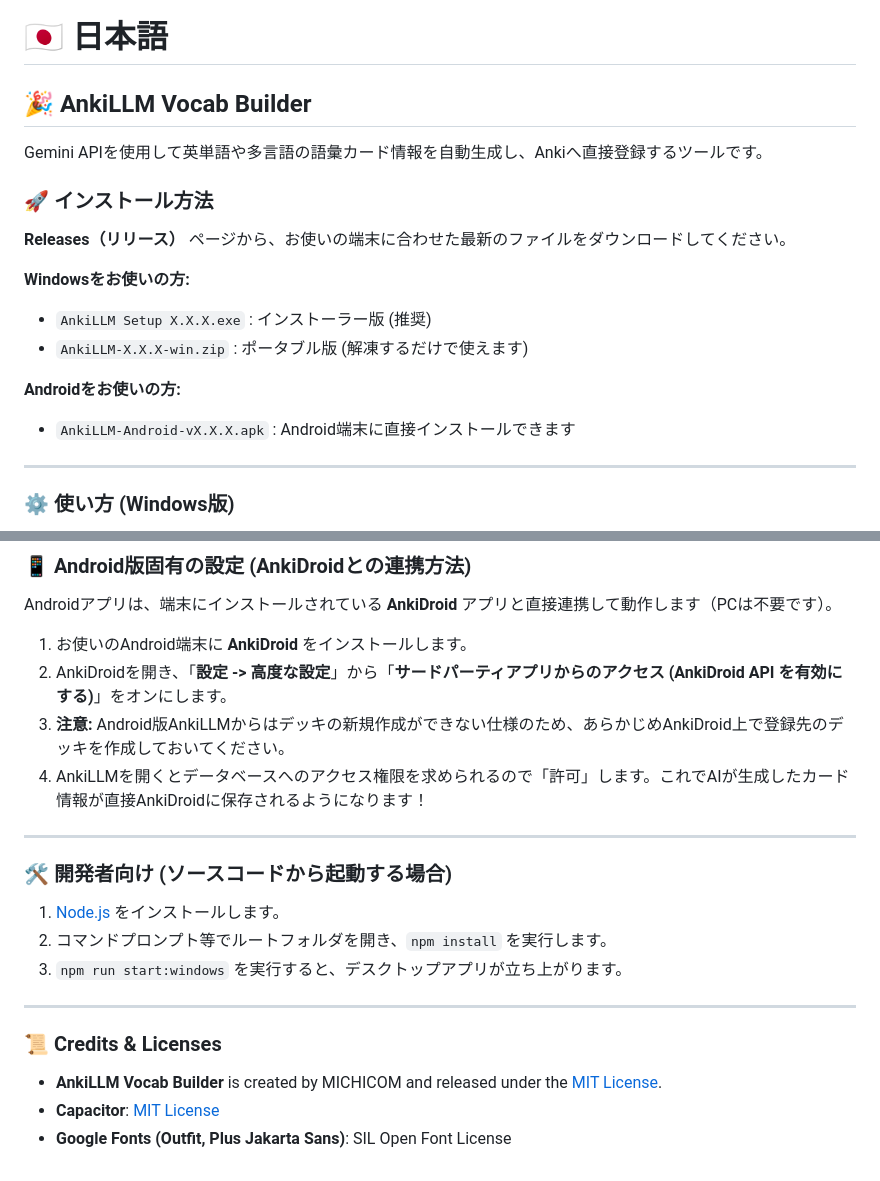
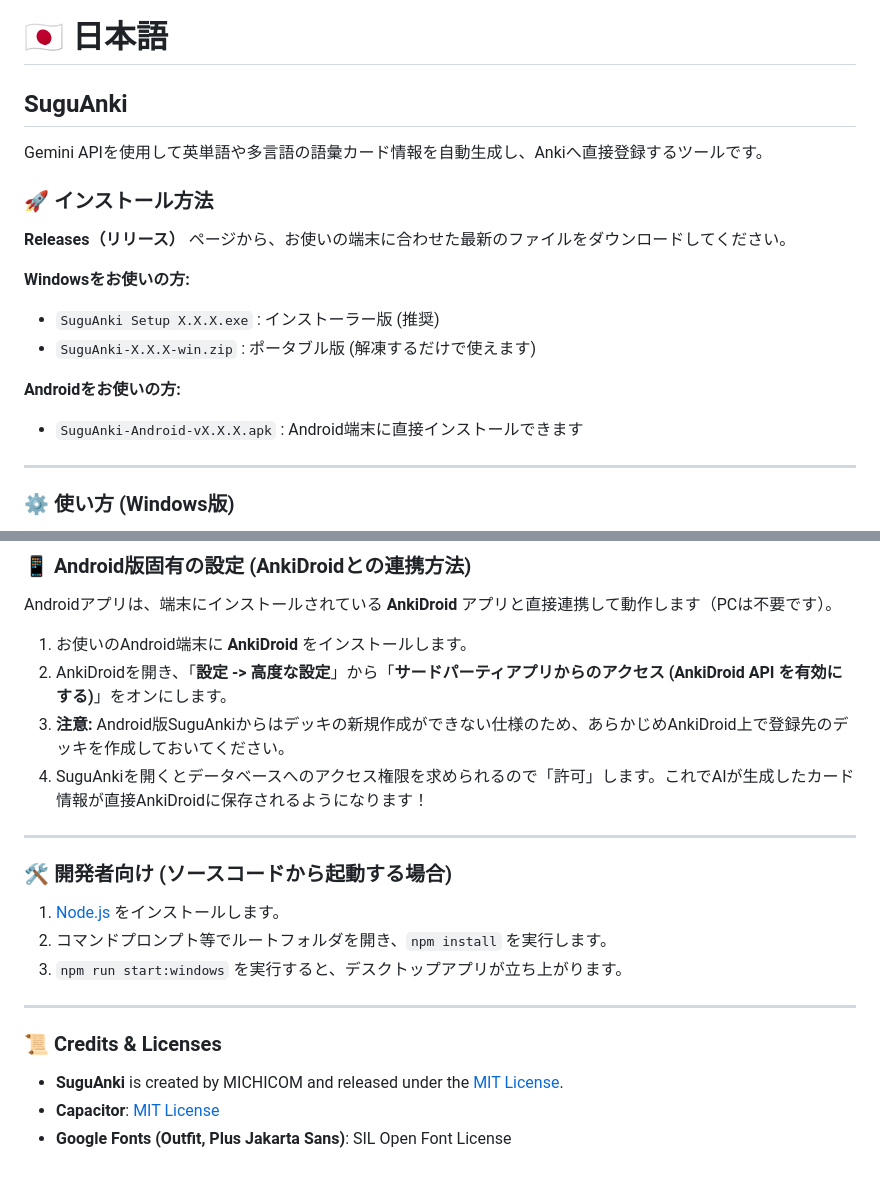
Before and after one commit to MICHICOM/SuguAnki, a Markdown page: README.md, 2 parts joined by grey strips. Drawn GitHub-style.

```diff
--- a/README.md
+++ b/README.md
@@ -54,18 +54,18 @@ The Android app communicates directly with **AnkiDroid** installed on your devic
 
 # 🇯🇵 日本語
 
-## 🎉 AnkiLLM Vocab Builder
+##  SuguAnki
 Gemini APIを使用して英単語や多言語の語彙カード情報を自動生成し、Ankiへ直接登録するツールです。
 
 ### 🚀 インストール方法
 **Releases（リリース）** ページから、お使いの端末に合わせた最新のファイルをダウンロードしてください。
 
 **Windowsをお使いの方:**
-- `AnkiLLM Setup X.X.X.exe` : インストーラー版 (推奨)
-- `AnkiLLM-X.X.X-win.zip` : ポータブル版 (解凍するだけで使えます)
+- `SuguAnki Setup X.X.X.exe` : インストーラー版 (推奨)
+- `SuguAnki-X.X.X-win.zip` : ポータブル版 (解凍するだけで使えます)
 
 **Androidをお使いの方:**
-- `AnkiLLM-Android-vX.X.X.apk` : Android端末に直接インストールできます
+- `SuguAnki-Android-vX.X.X.apk` : Android端末に直接インストールできます
 
 ---
 
@@ -84,8 +84,8 @@ Gemini APIを使用して英単語や多言語の語彙カード情報を自動
 Androidアプリは、端末にインストールされている **AnkiDroid** アプリと直接連携して動作します（PCは不要です）。
 1. お使いのAndroid端末に **AnkiDroid** をインストールします。
 2. AnkiDroidを開き、「**設定 -> 高度な設定**」から「**サードパーティアプリからのアクセス (AnkiDroid API を有効にする)**」をオンにします。
-3. **注意:** Android版AnkiLLMからはデッキの新規作成ができない仕様のため、あらかじめAnkiDroid上で登録先のデッキを作成しておいてください。
-4. AnkiLLMを開くとデータベースへのアクセス権限を求められるので「許可」します。これでAIが生成したカード情報が直接AnkiDroidに保存されるようになります！
+3. **注意:** Android版SuguAnkiからはデッキの新規作成ができない仕様のため、あらかじめAnkiDroid上で登録先のデッキを作成しておいてください。
+4. SuguAnkiを開くとデータベースへのアクセス権限を求められるので「許可」します。これでAIが生成したカード情報が直接AnkiDroidに保存されるようになります！
 
 ---
 
@@ -97,6 +97,6 @@ Androidアプリは、端末にインストールされている **AnkiDroid**
 ---
 
 ### 📜 Credits & Licenses
-- **AnkiLLM Vocab Builder** is created by MICHICOM and released under the [MIT License](LICENSE).
+- **SuguAnki** is created by MICHICOM and released under the [MIT License](LICENSE).
 - **Capacitor**: [MIT License](https://github.com/ionic-team/capacitor/blob/main/LICENSE)
 - **Google Fonts (Outfit, Plus Jakarta Sans)**: SIL Open Font License
```
Also changed, not shown: other parts of README.md (+9 -9 lines).
